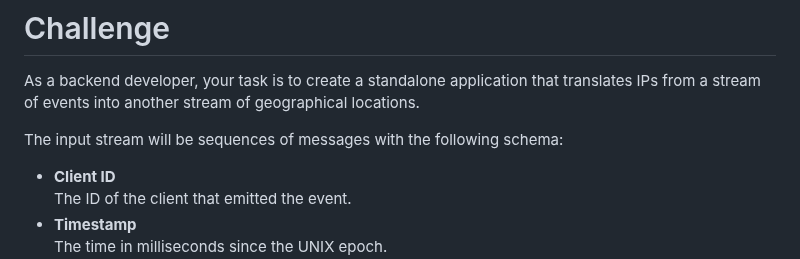
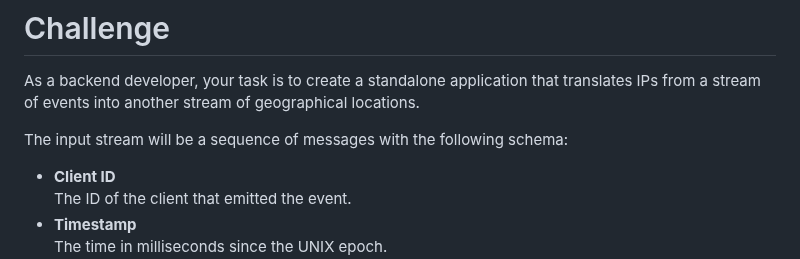
Before and after one commit to croct-tech/challenges, a Markdown page: backend-developer/stream-application/README.md, the part around the change. Drawn GitHub-style.

Commit message:
Fix typo

```diff
--- a/backend-developer/stream-application/README.md
+++ b/backend-developer/stream-application/README.md
@@ -17,7 +17,7 @@
 
 As a backend developer, your task is to create a standalone application that translates IPs from a stream of events into another stream of geographical locations.
 
-The input stream will be sequences of messages with the following schema:
+The input stream will be a sequence of messages with the following schema:
 
 - **Client ID**
   The ID of the client that emitted the event.
```
